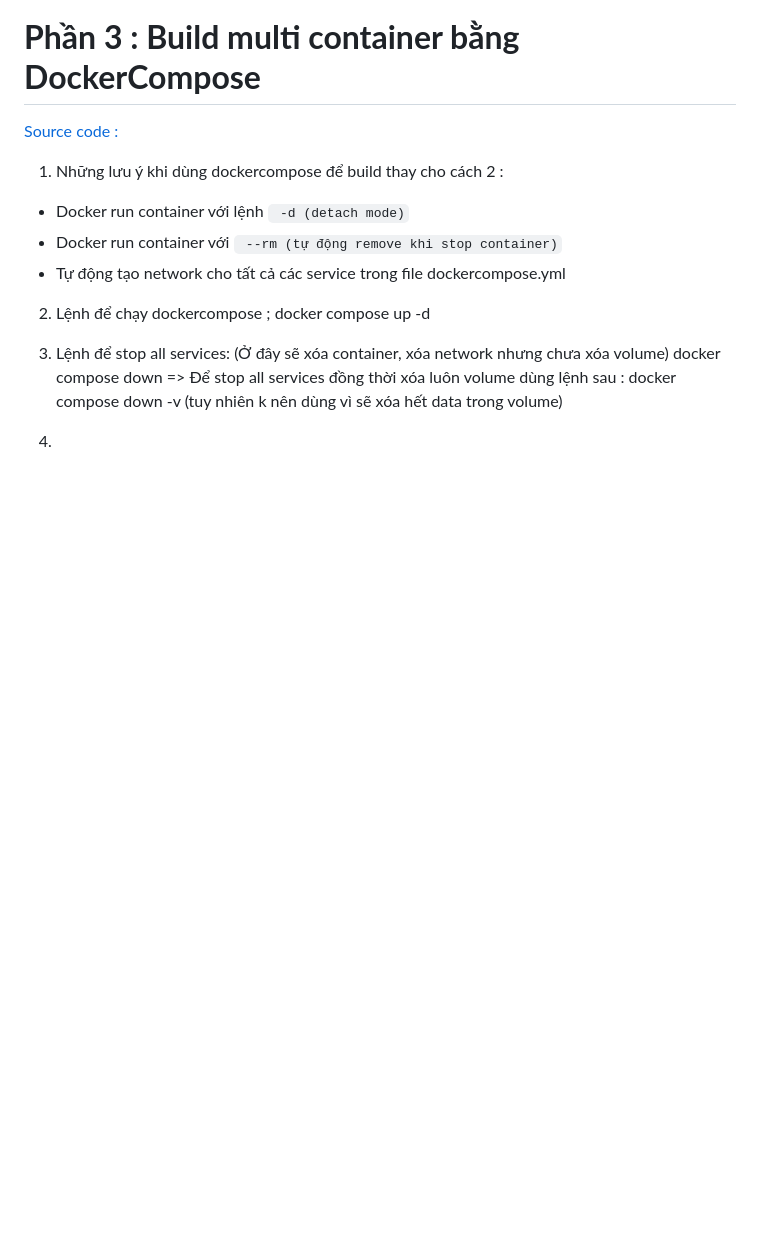
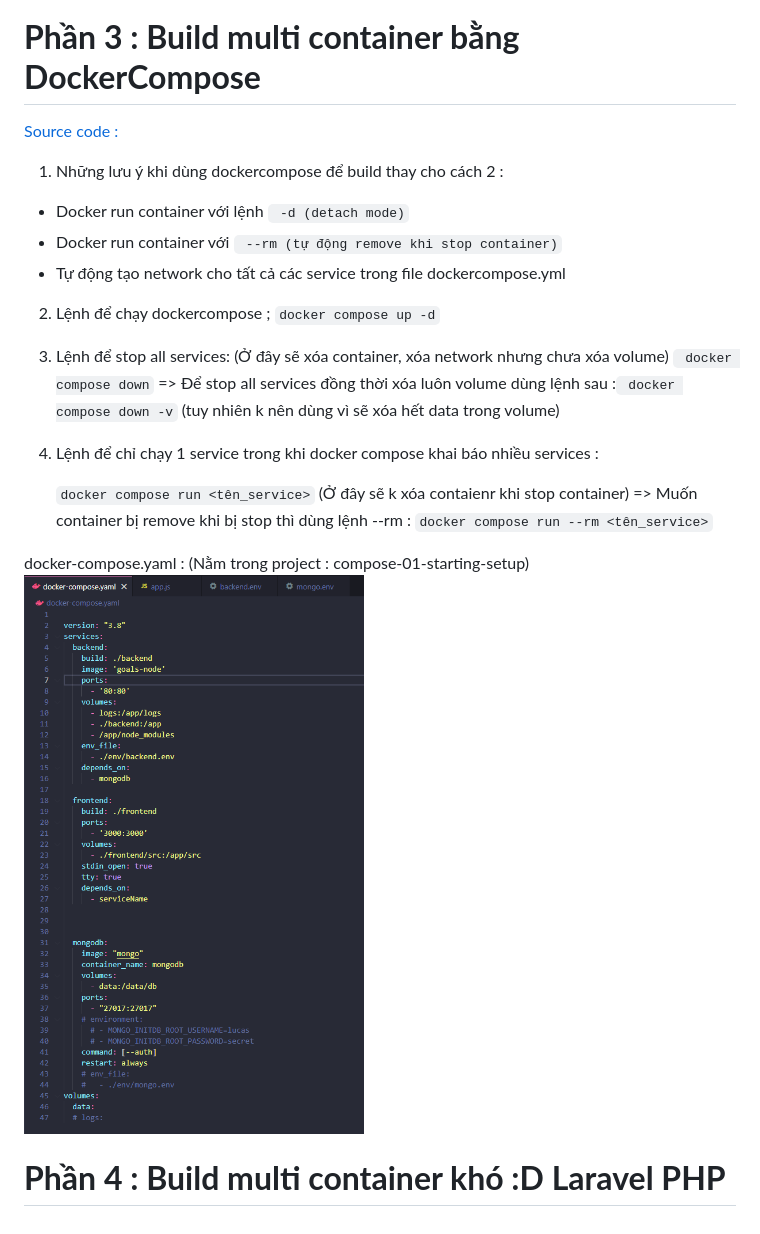
Before and after one commit to hunglp9397/docker_note, a Markdown page: README.md, the part around the change. Drawn GitHub-style; pictures changed too: img_13.png (added); blank space fills up the shorter version.

```diff
--- a/README.md
+++ b/README.md
@@ -182,9 +182,18 @@ Nhưng không ai dùng cách này cả. Best practive là tạo một network ch
 
 
 2. Lệnh để chạy dockercompose ;
-    docker compose up -d
+    `docker compose up -d`
 
 3. Lệnh để stop all services: (Ở đây sẽ xóa container, xóa network nhưng chưa xóa volume)
-    docker compose down
- => Để stop all services đồng thời xóa luôn volume dùng lệnh sau : docker compose down -v (tuy nhiên k nên dùng vì sẽ xóa hết data trong volume)
-4.
+   ` docker compose down`
+ => Để stop all services đồng thời xóa luôn volume dùng lệnh sau :` docker compose down -v` (tuy nhiên k nên dùng vì sẽ xóa hết data trong volume)
+
+4. Lệnh để chỉ chạy 1 service trong khi docker compose khai báo nhiều services :
+
+    `docker compose run <tên_service>` (Ở đây sẽ k xóa contaienr khi stop container)
+   => Muốn container bị remove khi bị stop thì dùng lệnh --rm  : `docker compose run --rm <tên_service>`
+
+docker-compose.yaml : (Nằm trong project : compose-01-starting-setup)
+![img_13.png](img_13.png)
+
+# **Phần 4 : Build multi container khó :D Laravel PHP**
```
